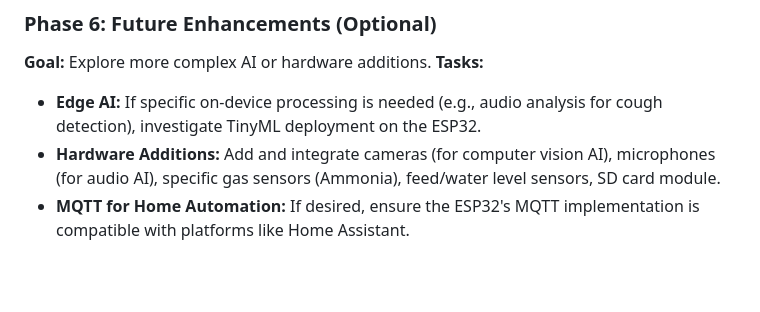
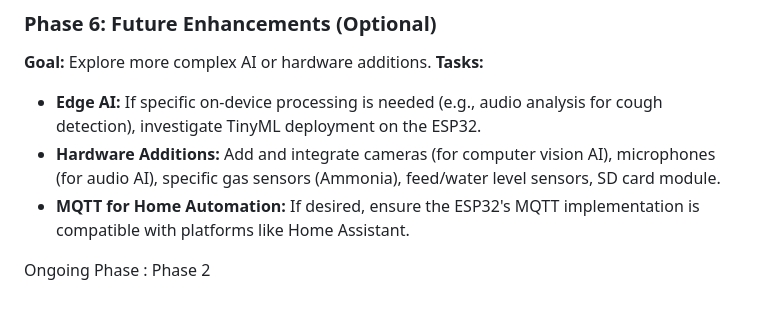
Before and after one commit to Codtaku/Environmental-controller, a Markdown page: README.md, the part around the change. GitHub-like rendering; blank space fills up the shorter version.

Commit message:
Fix Timer

```diff
--- a/README.md
+++ b/README.md
@@ -144,3 +144,5 @@ This project uses an ESP32 microcontroller to create a versatile environmental c
 * **Edge AI:** If specific on-device processing is needed (e.g., audio analysis for cough detection), investigate TinyML deployment on the ESP32.
 * **Hardware Additions:** Add and integrate cameras (for computer vision AI), microphones (for audio AI), specific gas sensors (Ammonia), feed/water level sensors, SD card module.
 * **MQTT for Home Automation:** If desired, ensure the ESP32's MQTT implementation is compatible with platforms like Home Assistant.
+
+Ongoing Phase : Phase 2
```
